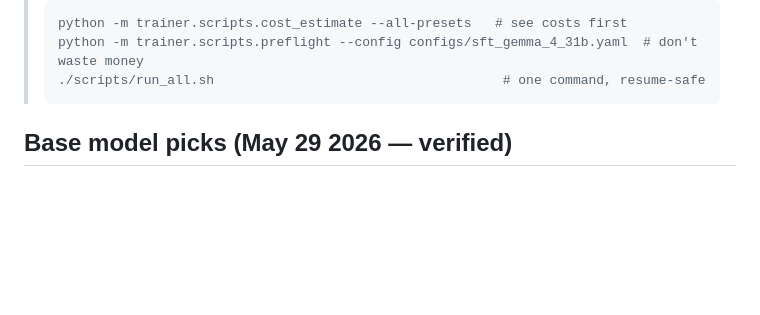
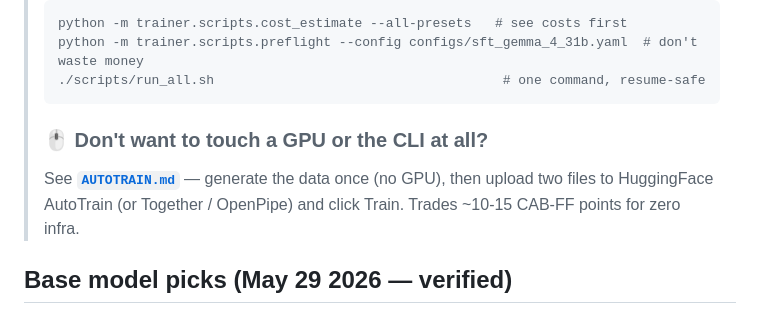
Before and after one commit to moonshineaitech/SoliDeoGloria, a Markdown page: trainer/README.md, the part around the change. GitHub-like rendering; blank space fills up the shorter version.

````diff
--- a/trainer/README.md
+++ b/trainer/README.md
@@ -19,6 +19,11 @@ Pipeline is **base-model-agnostic** — swap by editing one YAML.
 > python -m trainer.scripts.preflight --config configs/sft_gemma_4_31b.yaml  # don't waste money
 > ./scripts/run_all.sh                                     # one command, resume-safe
 > ```
+>
+> ### 🖱️ Don't want to touch a GPU or the CLI at all?
+> See **[`AUTOTRAIN.md`](AUTOTRAIN.md)** — generate the data once (no GPU),
+> then upload two files to HuggingFace AutoTrain (or Together / OpenPipe)
+> and click Train. Trades ~10-15 CAB-FF points for zero infra.
 
 ## Base model picks (May 29 2026 — verified)
 
````
Also changed, not shown: trainer/AUTOTRAIN.md (added, +160 -0 lines), trainer/RUN_TODAY.md (+5 -0 lines).
